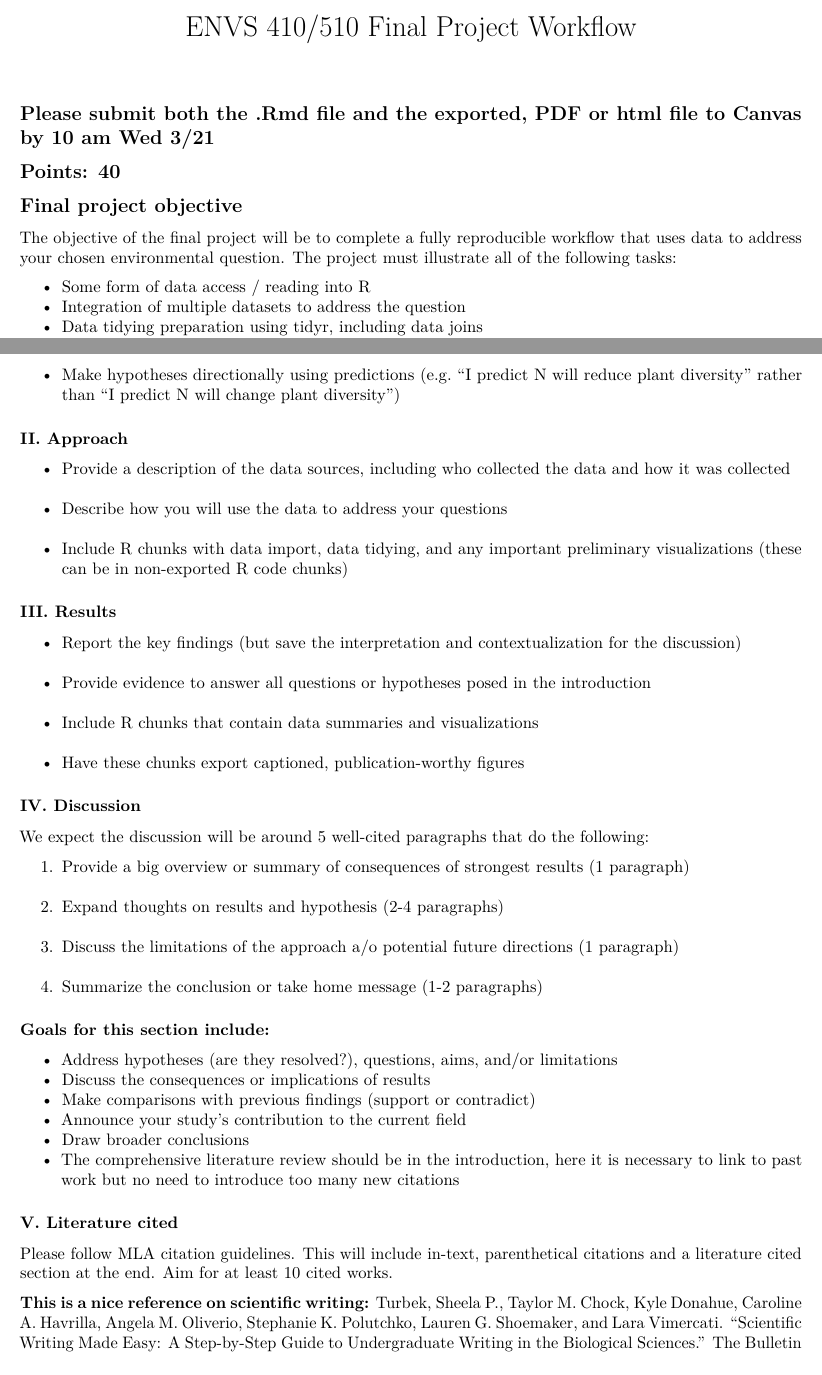
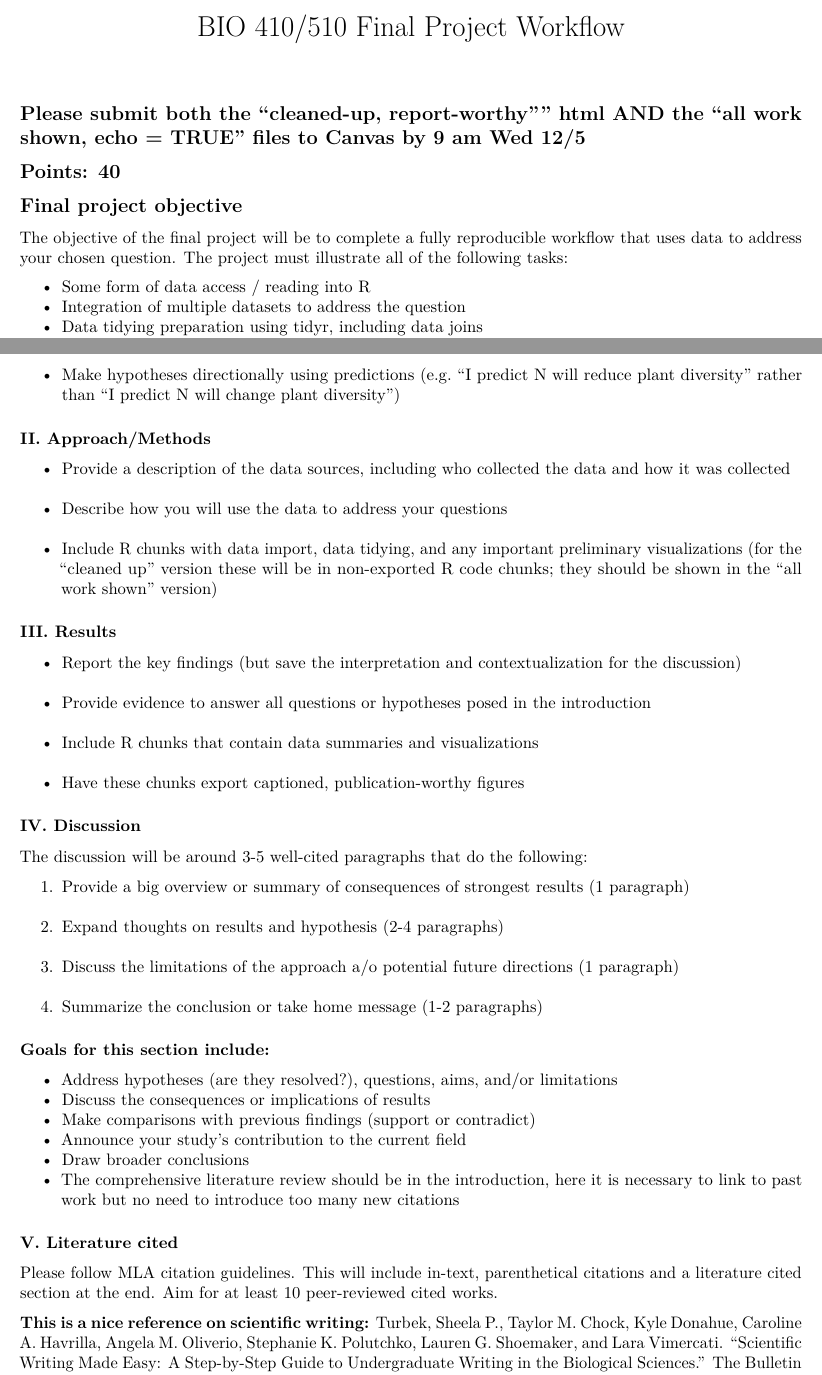
Before and after one commit to laurenmh/bio-data-course-2018, an R Markdown document (00_Syllabus-setup/FinalProjectSubmission.Rmd): two parts of pages 1 and 2 of 2, joined at a grey line, cut so that both start at the same text. Rendered offline with R 4.5, knitr and Pandoc, then LaTeX, with nearby package versions.

Commit message:
final project submission

```diff
--- a/00_Syllabus-setup/FinalProjectSubmission.Rmd
+++ b/00_Syllabus-setup/FinalProjectSubmission.Rmd
@@ -1,15 +1,15 @@
 ---
-title: "ENVS 410/510 Final Project Workflow"
+title: "BIO 410/510 Final Project Workflow"
 output:
   pdf_document: default
   html_document: default
 ---
 
-## Please submit both the .Rmd file and the exported, PDF or html file to Canvas by 10 am Wed 3/21
+## Please submit both the "cleaned-up, report-worthy"" html AND the "all work shown, echo = TRUE" files to Canvas by 9 am Wed 12/5
 ## Points: 40
 
 ## Final project objective
-The objective of the final project will be to complete a fully reproducible workflow that uses data to address your chosen environmental question. The project must illustrate all of the following tasks:
+The objective of the final project will be to complete a fully reproducible workflow that uses data to address your chosen question. The project must illustrate all of the following tasks:
 
 * Some form of data access / reading into R
 * Integration of multiple datasets to address the question
@@ -49,10 +49,10 @@ __4. Hypotheses/questions__
 - Make hypotheses directionally using predictions (e.g. "I predict N will reduce plant diversity" rather than "I predict N will change plant diversity")
 
 
-### II. Approach
+### II. Approach/Methods
 - Provide a description of the data sources, including who collected the data and how it was collected
 - Describe how you will use the data to address your questions
-- Include R chunks with data import, data tidying, and any important preliminary visualizations (these can be in non-exported R code chunks)
+- Include R chunks with data import, data tidying, and any important preliminary visualizations (for the "cleaned up" version these will be in non-exported R code chunks; they should be shown in the "all work shown" version)
 
 
 ### III. Results
@@ -62,7 +62,7 @@ __4. Hypotheses/questions__
 - Have these chunks export captioned, publication-worthy figures
 
 ### IV. Discussion
-We expect the discussion will be around 5 well-cited paragraphs that do the following:
+The discussion will be around 3-5 well-cited paragraphs that do the following:
 
 1. Provide a big overview or summary of consequences of strongest results (1 paragraph)
 2. Expand thoughts on results and hypothesis (2-4 paragraphs)
@@ -78,7 +78,7 @@ We expect the discussion will be around 5 well-cited paragraphs that do the foll
 * The comprehensive literature review should be in the introduction, here it is necessary to link to past work but no need to introduce too many new citations
 
 ### V. Literature cited
-Please follow MLA citation guidelines. This will include in-text, parenthetical citations and a literature cited section at the end. Aim for at least 10 cited works.
+Please follow MLA citation guidelines. This will include in-text, parenthetical citations and a literature cited section at the end. Aim for at least 10 peer-reviewed cited works.
 
 
 **This is a nice reference on scientific writing:** Turbek, Sheela P., Taylor M. Chock, Kyle Donahue, Caroline A. Havrilla, Angela M. Oliverio, Stephanie K. Polutchko, Lauren G. Shoemaker, and Lara Vimercati. “Scientific Writing Made Easy: A Step-by-Step Guide to Undergraduate Writing in the Biological Sciences.” The Bulletin of the Ecological Society of America 97, no. 4 (October 2016): 417–26. https://doi.org/10.1002/bes2.1258.
```
Also changed, not shown: 00_Syllabus-setup/FinalProjectSubmission.pdf (added), 00_Syllabus-setup/FinalProjectSubmission.Rmd (2 more changed lines).
